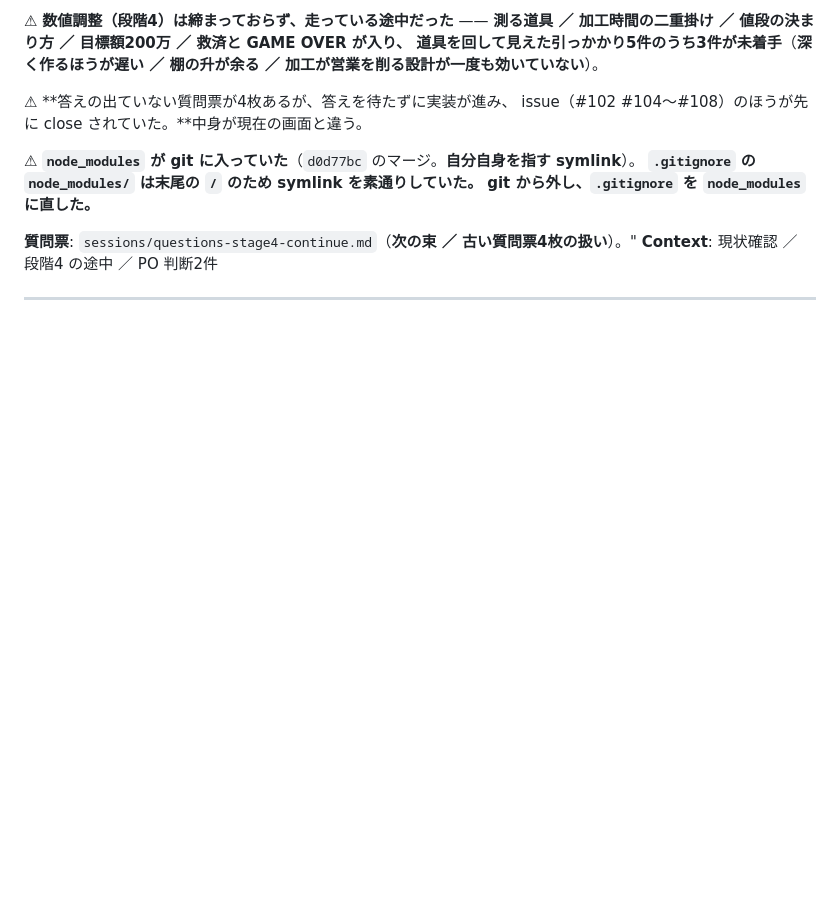
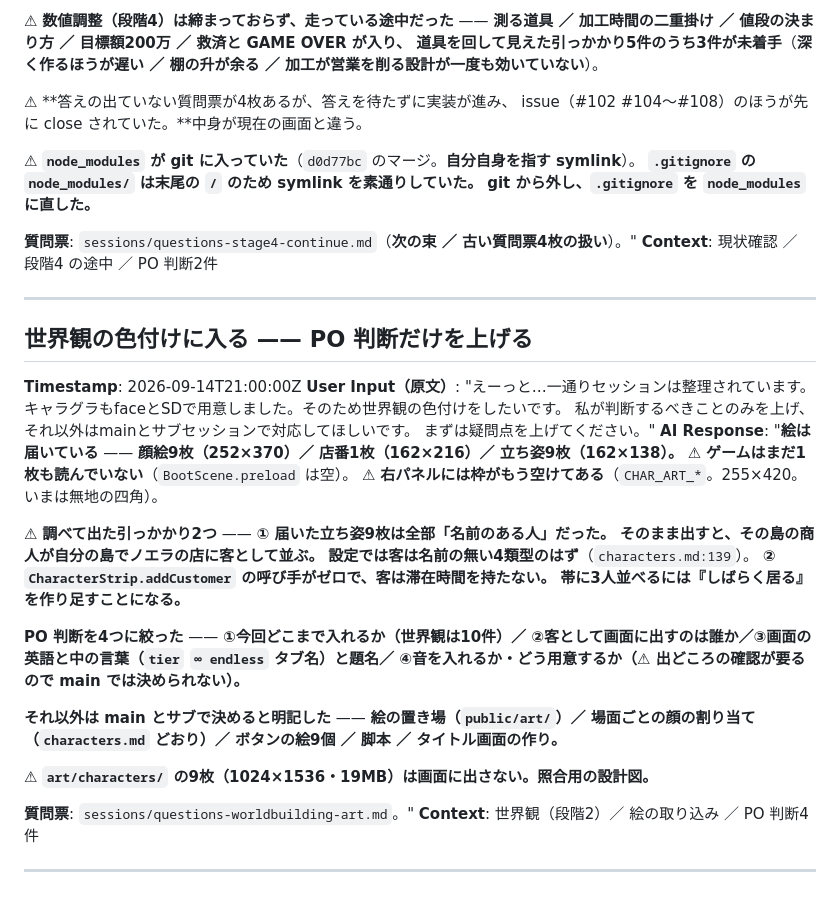
Before and after one commit to primevalsistail/shop-puzzle-simulation, a Markdown page: aidlc-docs/audit.md, the part around the change. Drawn GitHub-style; blank space fills up the shorter version.

```diff
--- a/aidlc-docs/audit.md
+++ b/aidlc-docs/audit.md
@@ -570,3 +570,33 @@ issue（#102 #104〜#108）のほうが先に close されていた。**中身
 **Context**: 現状確認 ／ 段階4 の途中 ／ PO 判断2件
 
 ---
+## 世界観の色付けに入る —— PO 判断だけを上げる
+**Timestamp**: 2026-09-14T21:00:00Z
+**User Input（原文）**: "えーっと…一通りセッションは整理されています。
+キャラグラもfaceとSDで用意しました。そのため世界観の色付けをしたいです。
+私が判断するべきことのみを上げ、それ以外はmainとサブセッションで対応してほしいです。
+まずは疑問点を上げてください。"
+**AI Response**: "**絵は届いている** —— **顔絵9枚（252×370）／ 店番1枚（162×216）／ 立ち姿9枚（162×138）。**
+⚠ **ゲームはまだ1枚も読んでいない**（`BootScene.preload` は空）。
+⚠ **右パネルには枠がもう空けてある**（`CHAR_ART_*`。255×420。いまは無地の四角）。
+
+⚠ **調べて出た引っかかり2つ** ——
+**① 届いた立ち姿9枚は全部「名前のある人」だった。**
+**そのまま出すと、その島の商人が自分の島でノエラの店に客として並ぶ。**
+**設定では客は名前の無い4類型のはず**（`characters.md:139`）。
+**② `CharacterStrip.addCustomer` の呼び手がゼロで、客は滞在時間を持たない。**
+**帯に3人並べるには『しばらく居る』を作り足すことになる。**
+
+**PO 判断を4つに絞った** —— **①今回どこまで入れるか（世界観は10件）／
+②客として画面に出すのは誰か／③画面の英語と中の言葉（`tier` `∞ endless` タブ名）と題名／
+④音を入れるか・どう用意するか（⚠ 出どころの確認が要るので main では決められない）。**
+
+**それ以外は main とサブで決めると明記した** —— **絵の置き場（`public/art/`）／
+場面ごとの顔の割り当て（`characters.md` どおり）／ ボタンの絵9個 ／ 脚本 ／ タイトル画面の作り。**
+
+⚠ **`art/characters/` の9枚（1024×1536・19MB）は画面に出さない。照合用の設計図。**
+
+**質問票**: `sessions/questions-worldbuilding-art.md`。"
+**Context**: 世界観（段階2）／ 絵の取り込み ／ PO 判断4件
+
+---
```
Also changed, not shown: aidlc-docs/sessions/questions-worldbuilding-art.md (added, +167 -0 lines).
